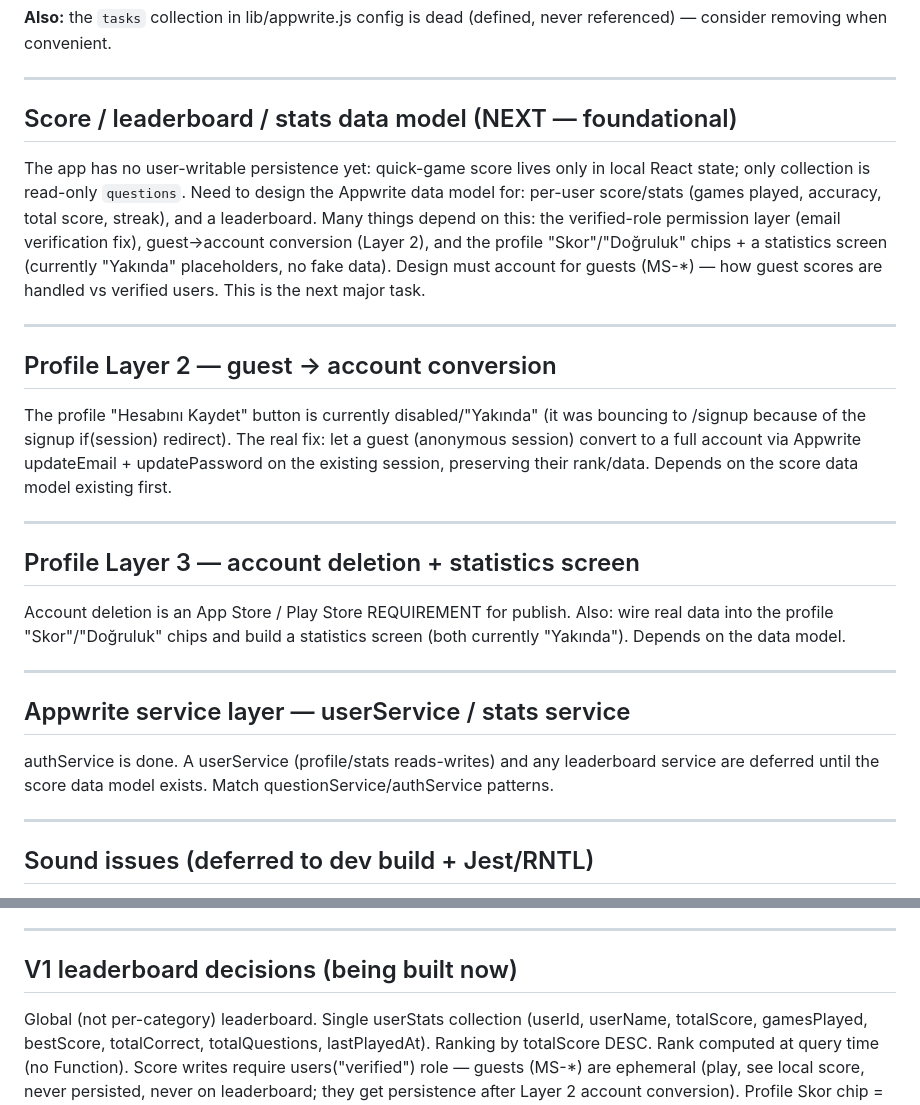
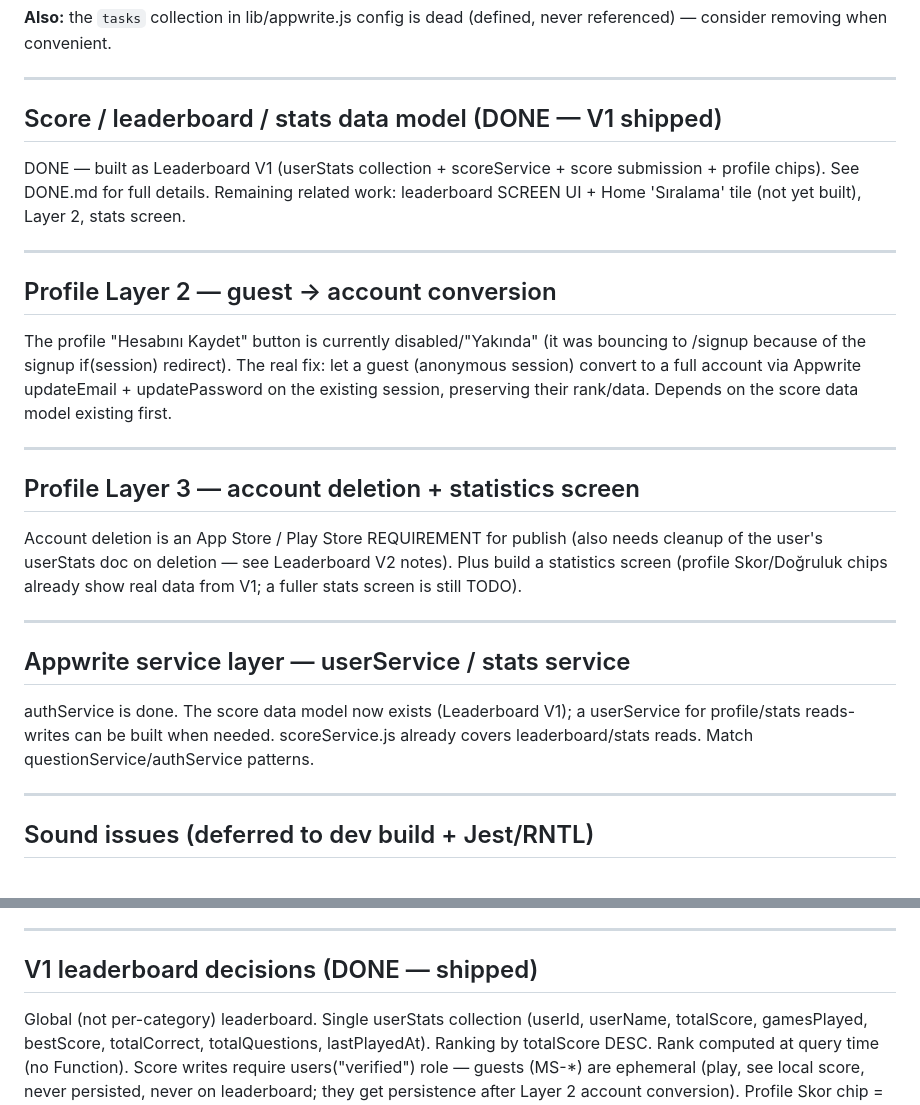
Before and after one commit to ibznroglu/expoApp, a Markdown page: thoughts/shared/backlog.md, 2 parts joined by grey strips. Drawn GitHub-style.

```diff
--- a/thoughts/shared/backlog.md
+++ b/thoughts/shared/backlog.md
@@ -20,9 +20,9 @@
 
 ---
 
-## Score / leaderboard / stats data model (NEXT — foundational)
+## Score / leaderboard / stats data model (DONE — V1 shipped)
 
-The app has no user-writable persistence yet: quick-game score lives only in local React state; only collection is read-only `questions`. Need to design the Appwrite data model for: per-user score/stats (games played, accuracy, total score, streak), and a leaderboard. Many things depend on this: the verified-role permission layer (email verification fix), guest→account conversion (Layer 2), and the profile "Skor"/"Doğruluk" chips + a statistics screen (currently "Yakında" placeholders, no fake data). Design must account for guests (MS-*) — how guest scores are handled vs verified users. This is the next major task.
+DONE — built as Leaderboard V1 (userStats collection + scoreService + score submission + profile chips). See DONE.md for full details. Remaining related work: leaderboard SCREEN UI + Home 'Sıralama' tile (not yet built), Layer 2, stats screen.
 
 ---
 
@@ -34,13 +34,13 @@ The profile "Hesabını Kaydet" button is currently disabled/"Yakında" (it was
 
 ## Profile Layer 3 — account deletion + statistics screen
 
-Account deletion is an App Store / Play Store REQUIREMENT for publish. Also: wire real data into the profile "Skor"/"Doğruluk" chips and build a statistics screen (both currently "Yakında"). Depends on the data model.
+Account deletion is an App Store / Play Store REQUIREMENT for publish (also needs cleanup of the user's userStats doc on deletion — see Leaderboard V2 notes). Plus build a statistics screen (profile Skor/Doğruluk chips already show real data from V1; a fuller stats screen is still TODO).
 
 ---
 
 ## Appwrite service layer — userService / stats service
 
-authService is done. A userService (profile/stats reads-writes) and any leaderboard service are deferred until the score data model exists. Match questionService/authService patterns.
+authService is done. The score data model now exists (Leaderboard V1); a userService for profile/stats reads-writes can be built when needed. scoreService.js already covers leaderboard/stats reads. Match questionService/authService patterns.
 
 ---
 
@@ -83,6 +83,6 @@ A reusable `<LoadingSpinner>` exists at `components/LoadingSpinner.tsx` (built-i
 
 ---
 
-## V1 leaderboard decisions (being built now)
+## V1 leaderboard decisions (DONE — shipped)
 
 Global (not per-category) leaderboard. Single userStats collection (userId, userName, totalScore, gamesPlayed, bestScore, totalCorrect, totalQuestions, lastPlayedAt). Ranking by totalScore DESC. Rank computed at query time (no Function). Score writes require users("verified") role — guests (MS-*) are ephemeral (play, see local score, never persisted, never on leaderboard; they get persistence after Layer 2 account conversion). Profile Skor chip = totalScore, Doğruluk chip = totalCorrect/totalQuestions. scoreService.js matches questionService/authService patterns.
```
Also changed, not shown: CLAUDE.md (+11 -6 lines), DONE.md (added, +17 -0 lines).
